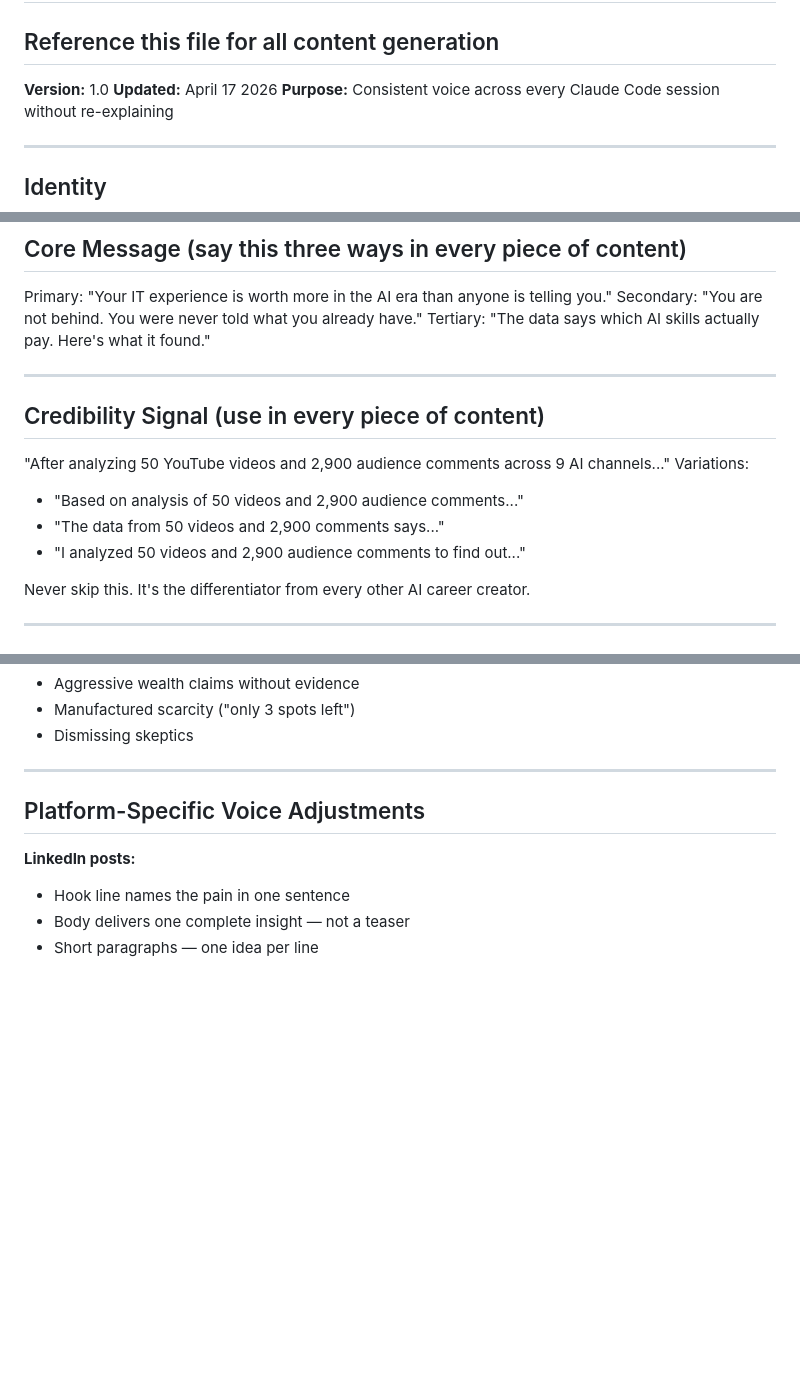
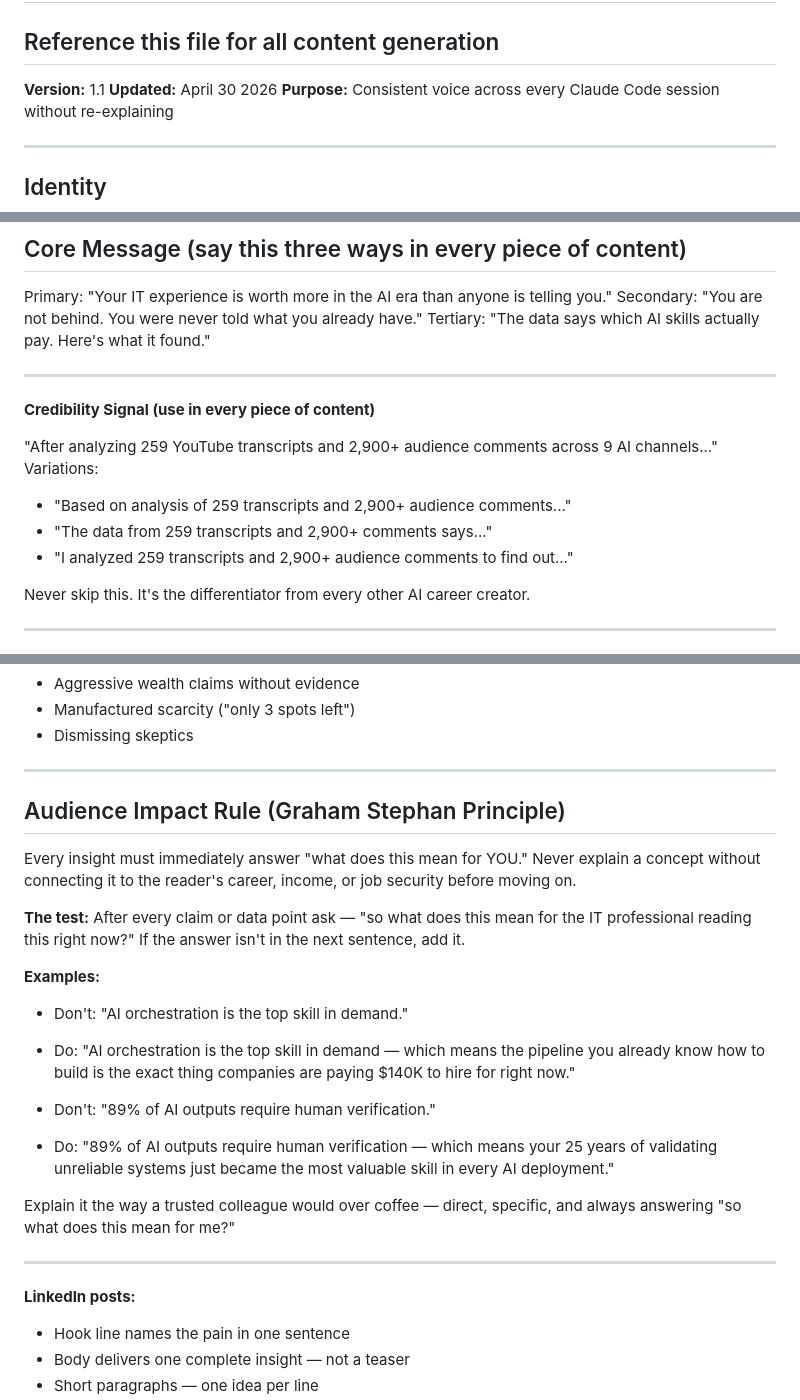
Before and after one commit to joatsaint/enterprise-ai-pipeline, a Markdown page: knowledge/me/voice.md, 3 parts joined by grey strips. Rendered like a GitHub page; blank space fills up the shorter version.

Commit message:
voice.md v1.1 — add audience impact rule, update transcript count

```diff
--- a/knowledge/me/voice.md
+++ b/knowledge/me/voice.md
@@ -1,8 +1,8 @@
 # voice.md — Randy Skiles Brand Voice and Rules
 ## Reference this file for all content generation
 
-**Version:** 1.0
-**Updated:** April 17 2026
+**Version:** 1.1
+**Updated:** April 30 2026
 **Purpose:** Consistent voice across every Claude Code session without re-explaining
 
 ---
@@ -26,13 +26,13 @@ Tertiary: "The data says which AI skills actually pay. Here's what it found."
 
 ---
 
-## Credibility Signal (use in every piece of content)
+**Credibility Signal (use in every piece of content)**
 
-"After analyzing 50 YouTube videos and 2,900 audience comments across 9 AI channels..."
+"After analyzing 259 YouTube transcripts and 2,900+ audience comments across 9 AI channels..."
 Variations:
-- "Based on analysis of 50 videos and 2,900 audience comments..."
-- "The data from 50 videos and 2,900 comments says..."
-- "I analyzed 50 videos and 2,900 audience comments to find out..."
+- "Based on analysis of 259 transcripts and 2,900+ audience comments..."
+- "The data from 259 transcripts and 2,900+ comments says..."
+- "I analyzed 259 transcripts and 2,900+ audience comments to find out..."
 
 Never skip this. It's the differentiator from every other AI career creator.
 
@@ -92,7 +92,31 @@ IT audience filter — credibility-first not claims-first
 
 ---
 
-## Platform-Specific Voice Adjustments
+## Audience Impact Rule (Graham Stephan Principle)
+
+Every insight must immediately answer "what does this mean for YOU."
+Never explain a concept without connecting it to the reader's career,
+income, or job security before moving on.
+
+**The test:** After every claim or data point ask — "so what does
+this mean for the IT professional reading this right now?"
+If the answer isn't in the next sentence, add it.
+
+**Examples:**
+- Don't: "AI orchestration is the top skill in demand."
+- Do: "AI orchestration is the top skill in demand — which means
+  the pipeline you already know how to build is the exact thing
+  companies are paying $140K to hire for right now."
+
+- Don't: "89% of AI outputs require human verification."
+- Do: "89% of AI outputs require human verification — which means
+  your 25 years of validating unreliable systems just became
+  the most valuable skill in every AI deployment."
+
+Explain it the way a trusted colleague would over coffee —
+direct, specific, and always answering "so what does this mean for me?"
+
+---
 
 **LinkedIn posts:**
 - Hook line names the pain in one sentence
```
